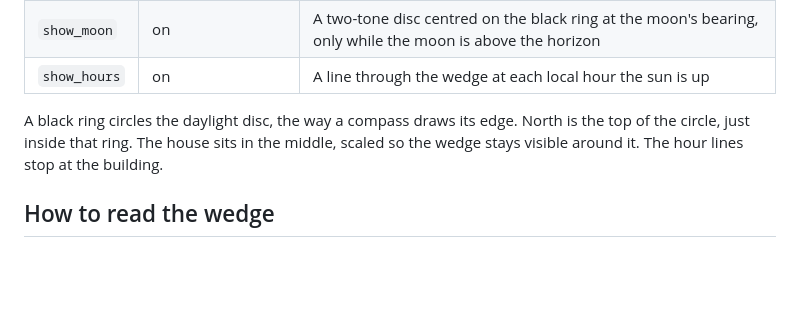
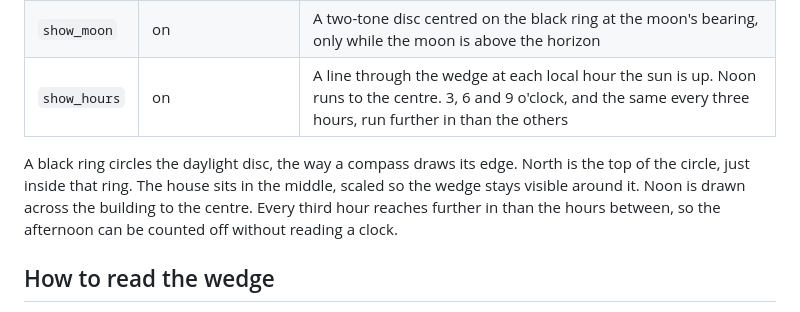
Before and after one commit to minchinweb/ha-sunsweep-card, a Markdown page: docs/configuration.md, the part around the change. GitHub-like rendering; blank space fills up the shorter version.

```diff
--- a/docs/configuration.md
+++ b/docs/configuration.md
@@ -38,11 +38,11 @@ as leaving it on.
 | `show_sun` | on | A two-tone yellow disc centred on the black ring at the sun's compass bearing, only while the sun is above the horizon |
 | `show_times` | on | Sunrise and sunset, in your Home Assistant time format, just outside the two edges of the wedge |
 | `show_moon` | on | A two-tone disc centred on the black ring at the moon's bearing, only while the moon is above the horizon |
-| `show_hours` | on | A line through the wedge at each local hour the sun is up |
+| `show_hours` | on | A line through the wedge at each local hour the sun is up. Noon runs to the centre. 3, 6 and 9 o'clock, and the same every three hours, run further in than the others |
 
 A black ring circles the daylight disc, the way a compass draws its edge.
 North is the top of the circle, just inside that ring. The house sits in the middle, scaled so the
-wedge stays visible around it. The hour lines stop at the building.
+wedge stays visible around it. Noon is drawn across the building to the centre. Every third hour reaches further in than the hours between, so the afternoon can be counted off without reading a clock.
 
 ## How to read the wedge
 
```
Also changed, not shown: README.md (+1 -1 lines), docs/images/after-sunset.png, docs/images/summer-morning.png, docs/images/winter-afternoon.png, 7 other files.
